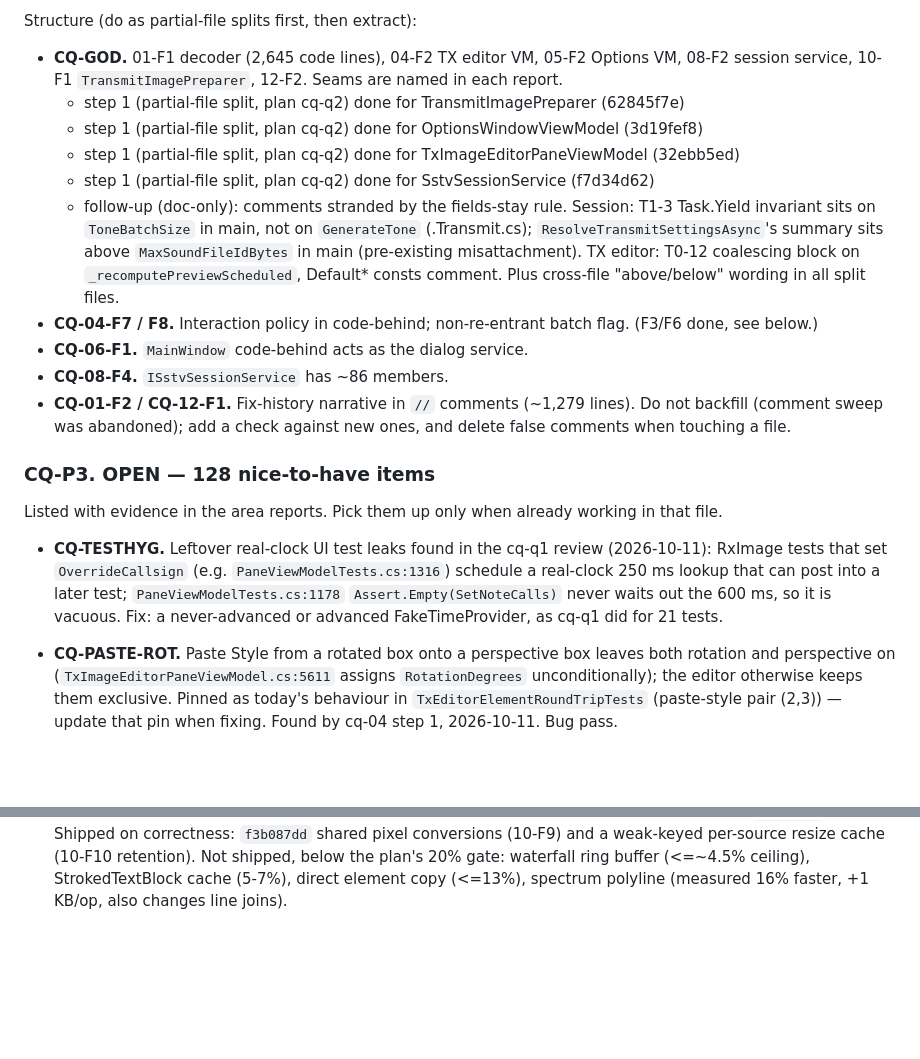
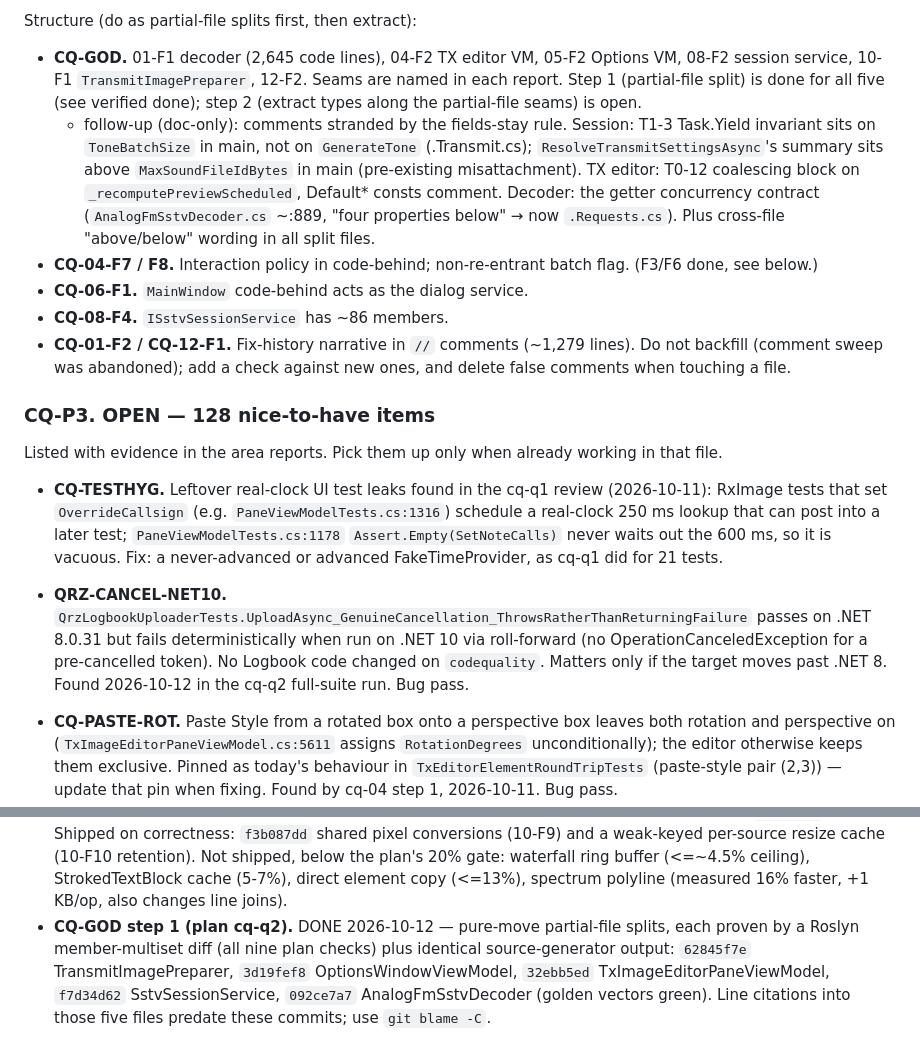
Before and after one commit to Ar0xA/Scanline-Studio, a Markdown page: BACKLOG.md, 2 parts joined by grey strips. GitHub-like rendering; blank space fills up the shorter version.

Commit message:
Backlog: CQ-GOD step 1 verified done for all five files
Full suite after the last split: all projects green on their target
runtime except the known About version test; one .NET 10-only
roll-forward failure logged as QRZ-CANCEL-NET10.

Co-Authored-By: Claude Opus 5.5 <noreply@anthropic.com>

```diff
--- a/BACKLOG.md
+++ b/BACKLOG.md
@@ -436,15 +436,14 @@ Test integrity:
 
 Structure (do as partial-file splits first, then extract):
 - **CQ-GOD.** 01-F1 decoder (2,645 code lines), 04-F2 TX editor VM, 05-F2 Options VM, 08-F2 session
-  service, 10-F1 `TransmitImagePreparer`, 12-F2. Seams are named in each report.
-  - step 1 (partial-file split, plan cq-q2) done for TransmitImagePreparer (62845f7e)
-  - step 1 (partial-file split, plan cq-q2) done for OptionsWindowViewModel (3d19fef8)
-  - step 1 (partial-file split, plan cq-q2) done for TxImageEditorPaneViewModel (32ebb5ed)
-  - step 1 (partial-file split, plan cq-q2) done for SstvSessionService (f7d34d62)
+  service, 10-F1 `TransmitImagePreparer`, 12-F2. Seams are named in each report. Step 1 (partial-file split) is
+  done for all five (see verified done); step 2 (extract types along the partial-file seams) is open.
   - follow-up (doc-only): comments stranded by the fields-stay rule. Session: T1-3 Task.Yield invariant sits on
     `ToneBatchSize` in main, not on `GenerateTone` (.Transmit.cs); `ResolveTransmitSettingsAsync`'s summary sits above
     `MaxSoundFileIdBytes` in main (pre-existing misattachment). TX editor: T0-12 coalescing block on
-    `_recomputePreviewScheduled`, Default* consts comment. Plus cross-file "above/below" wording in all split files.
+    `_recomputePreviewScheduled`, Default* consts comment. Decoder: the getter concurrency contract
+    (`AnalogFmSstvDecoder.cs` ~:889, "four properties below" → now `.Requests.cs`). Plus cross-file "above/below"
+    wording in all split files.
 - **CQ-04-F7 / F8.** Interaction policy in code-behind; non-re-entrant batch flag. (F3/F6 done, see below.)
 - **CQ-06-F1.** `MainWindow` code-behind acts as the dialog service.
 - **CQ-08-F4.** `ISstvSessionService` has ~86 members.
@@ -459,6 +458,11 @@ Listed with evidence in the area reports. Pick them up only when already working
   `OverrideCallsign` (e.g. `PaneViewModelTests.cs:1316`) schedule a real-clock 250 ms lookup that can post into a later
   test; `PaneViewModelTests.cs:1178` `Assert.Empty(SetNoteCalls)` never waits out the 600 ms, so it is vacuous. Fix: a
   never-advanced or advanced FakeTimeProvider, as cq-q1 did for 21 tests.
+
+- **QRZ-CANCEL-NET10.** `QrzLogbookUploaderTests.UploadAsync_GenuineCancellation_ThrowsRatherThanReturningFailure`
+  passes on .NET 8.0.31 but fails deterministically when run on .NET 10 via roll-forward (no OperationCanceledException
+  for a pre-cancelled token). No Logbook code changed on `codequality`. Matters only if the target moves past .NET 8.
+  Found 2026-10-12 in the cq-q2 full-suite run. Bug pass.
 
 - **CQ-PASTE-ROT.** Paste Style from a rotated box onto a perspective box leaves both rotation and perspective on
   (`TxImageEditorPaneViewModel.cs:5611` assigns `RotationDegrees` unconditionally); the editor otherwise keeps them
@@ -498,3 +502,8 @@ Listed with evidence in the area reports. Pick them up only when already working
   on correctness: `f3b087dd` shared pixel conversions (10-F9) and a weak-keyed per-source resize cache (10-F10 retention).
   Not shipped, below the plan's 20% gate: waterfall ring buffer (<=~4.5% ceiling), StrokedTextBlock cache (5-7%), direct
   element copy (<=13%), spectrum polyline (measured 16% faster, +1 KB/op, also changes line joins).
+- **CQ-GOD step 1 (plan cq-q2).** DONE 2026-10-12 — pure-move partial-file splits, each proven by a Roslyn member-multiset
+  diff (all nine plan checks) plus identical source-generator output: `62845f7e` TransmitImagePreparer, `3d19fef8`
+  OptionsWindowViewModel, `32ebb5ed` TxImageEditorPaneViewModel, `f7d34d62` SstvSessionService, `092ce7a7`
+  AnalogFmSstvDecoder (golden vectors green). Line citations into those five files predate these commits; use
+  `git blame -C`.
```
